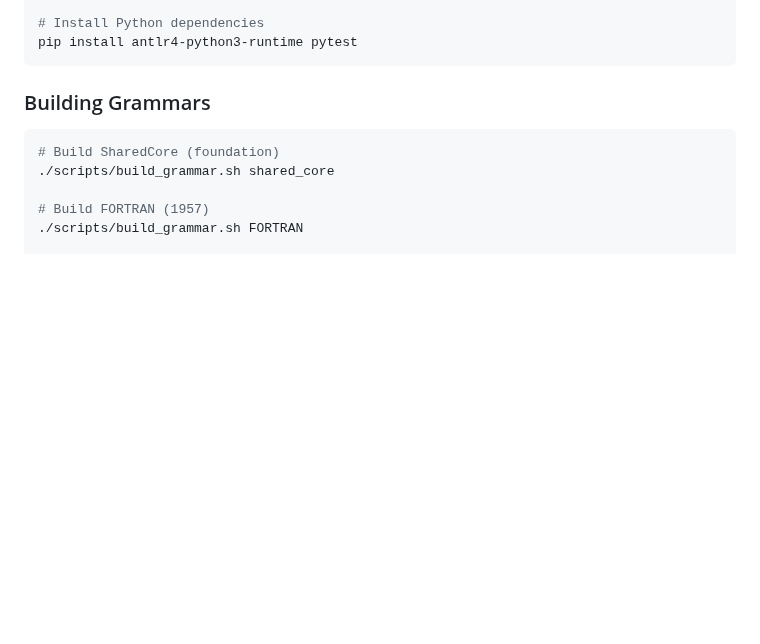
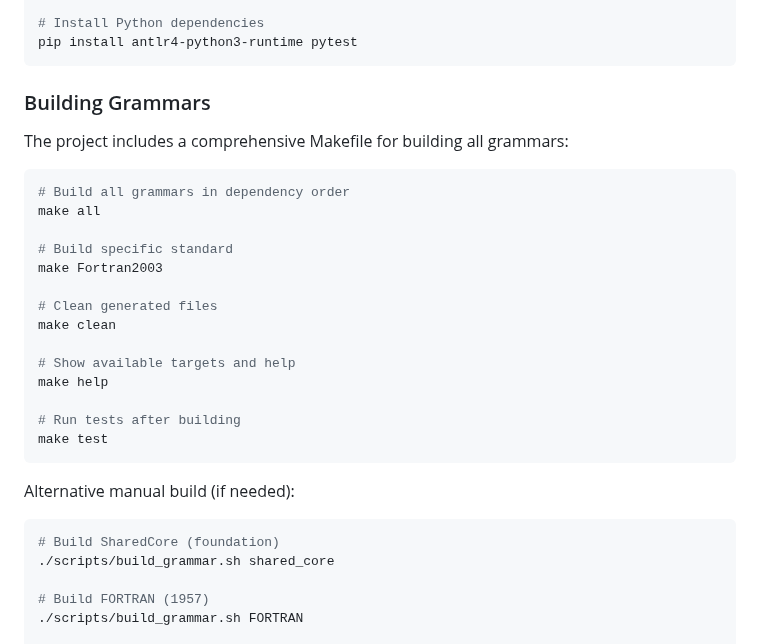
Before and after one commit to lazy-fortran/standard, a Markdown page: README.md, the part around the change. Drawn GitHub-style; blank space fills up the shorter version.

````diff
--- a/README.md
+++ b/README.md
@@ -63,6 +63,26 @@ pip install antlr4-python3-runtime pytest
 
 ### Building Grammars
 
+The project includes a comprehensive Makefile for building all grammars:
+
+```bash
+# Build all grammars in dependency order
+make all
+
+# Build specific standard
+make Fortran2003
+
+# Clean generated files
+make clean
+
+# Show available targets and help
+make help
+
+# Run tests after building
+make test
+```
+
+Alternative manual build (if needed):
 ```bash
 # Build SharedCore (foundation)
 ./scripts/build_grammar.sh shared_core
````
Also changed, not shown: CLAUDE.md (+50 -0 lines).
